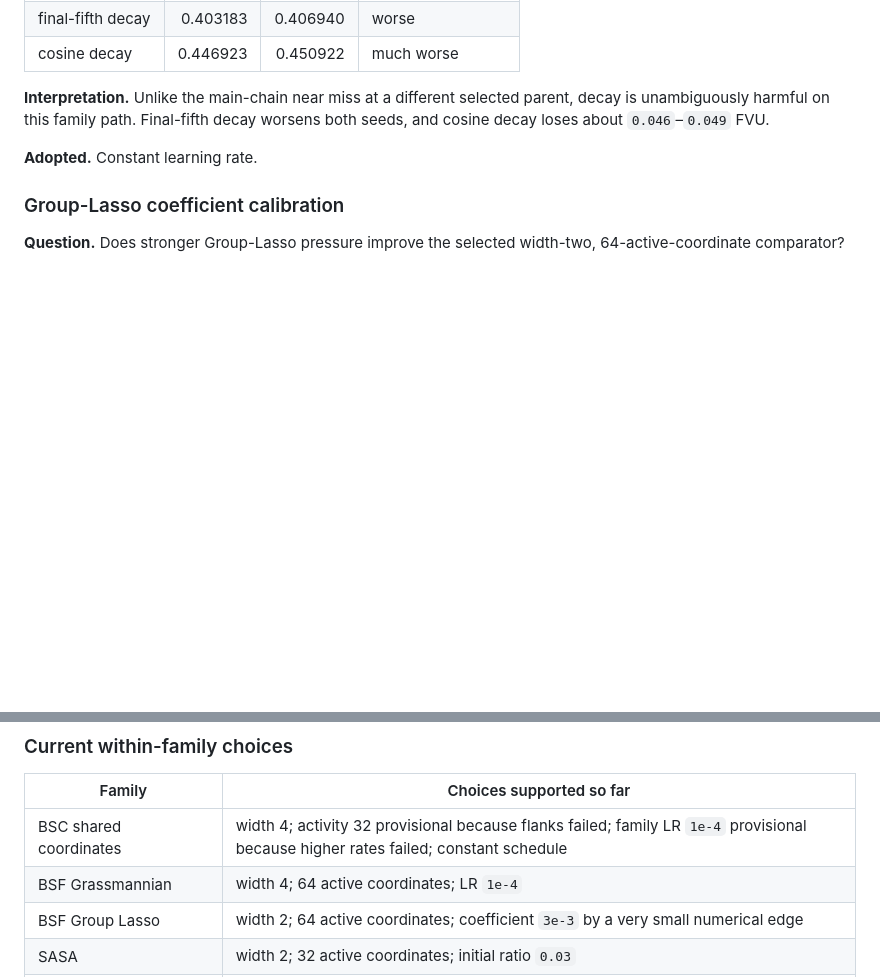
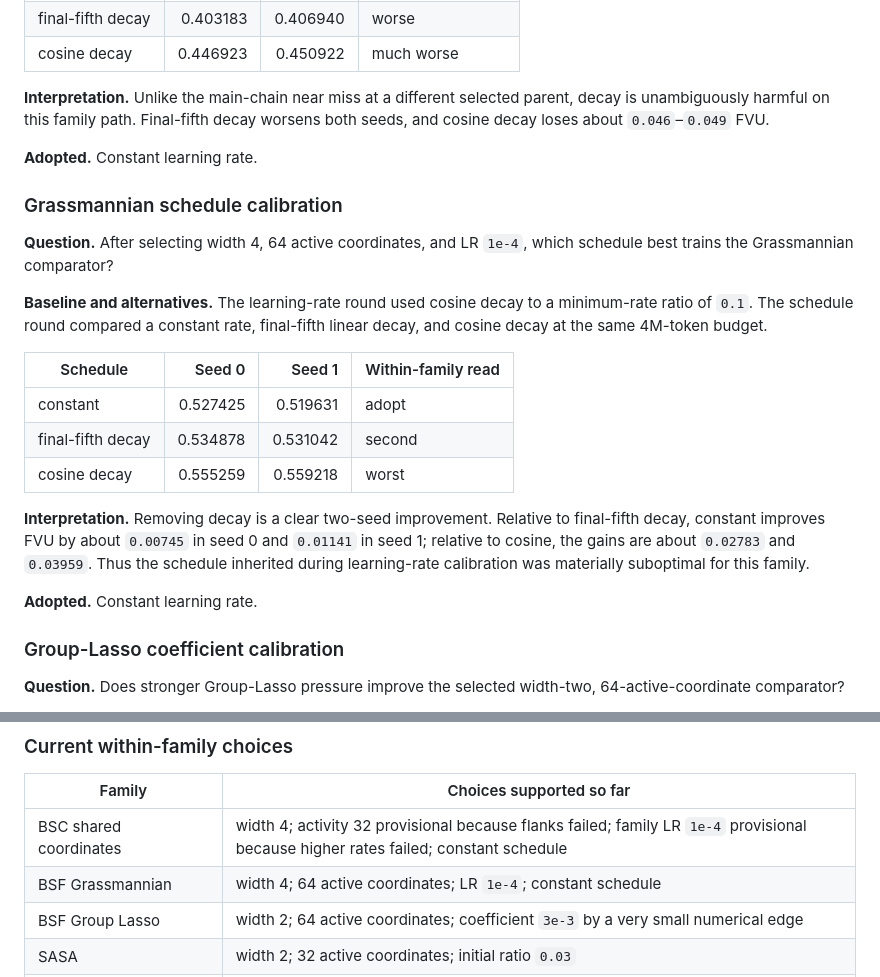
Before and after one commit to a9lim/block-crosscoder-experiment, a Markdown page: docs/findings.md, 2 parts joined by grey strips. GitHub-like rendering; blank space fills up the shorter version.

Commit message:
Record Grassmannian schedule results

```diff
--- a/docs/findings.md
+++ b/docs/findings.md
@@ -506,6 +506,29 @@ worsens both seeds, and cosine decay loses about `0.046`–`0.049` FVU.
 
 **Adopted.** Constant learning rate.
 
+### Grassmannian schedule calibration
+
+**Question.** After selecting width 4, 64 active coordinates, and LR `1e-4`,
+which schedule best trains the Grassmannian comparator?
+
+**Baseline and alternatives.** The learning-rate round used cosine decay to a
+minimum-rate ratio of `0.1`. The schedule round compared a constant rate,
+final-fifth linear decay, and cosine decay at the same 4M-token budget.
+
+| Schedule | Seed 0 | Seed 1 | Within-family read |
+|---|---:|---:|---|
+| constant | 0.527425 | 0.519631 | adopt |
+| final-fifth decay | 0.534878 | 0.531042 | second |
+| cosine decay | 0.555259 | 0.559218 | worst |
+
+**Interpretation.** Removing decay is a clear two-seed improvement. Relative
+to final-fifth decay, constant improves FVU by about `0.00745` in seed 0 and
+`0.01141` in seed 1; relative to cosine, the gains are about `0.02783` and
+`0.03959`. Thus the schedule inherited during learning-rate calibration was
+materially suboptimal for this family.
+
+**Adopted.** Constant learning rate.
+
 ### Group-Lasso coefficient calibration
 
 **Question.** Does stronger Group-Lasso pressure improve the selected
@@ -569,7 +592,7 @@ not evidence for a practically meaningful coefficient effect.
 | Family | Choices supported so far |
 |---|---|
 | BSC shared coordinates | width 4; activity 32 provisional because flanks failed; family LR `1e-4` provisional because higher rates failed; constant schedule |
-| BSF Grassmannian | width 4; 64 active coordinates; LR `1e-4` |
+| BSF Grassmannian | width 4; 64 active coordinates; LR `1e-4`; constant schedule |
 | BSF Group Lasso | width 2; 64 active coordinates; coefficient `3e-3` by a very small numerical edge |
 | SASA | width 2; 32 active coordinates; initial ratio `0.03` |
 | Anthropic dense-L1 | 32 active coordinates; coefficient `3e-6` by a negligible tie-break; LR `3e-4` |
```
Also changed, not shown: other parts of docs/findings.md (+1 -1 lines).
